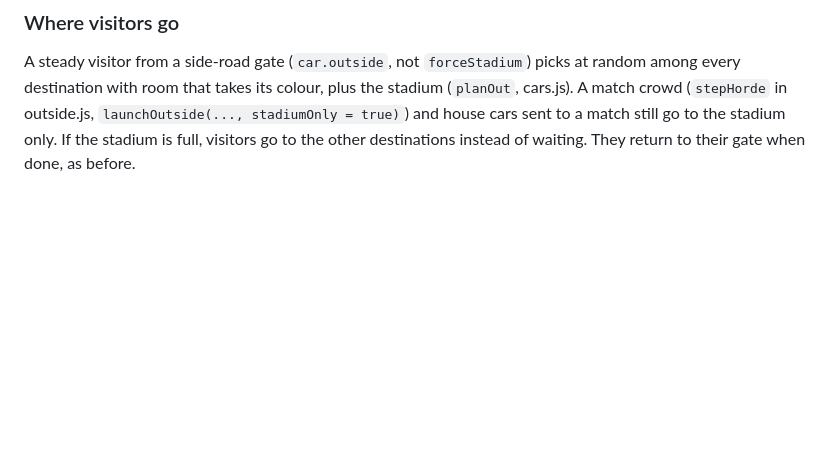
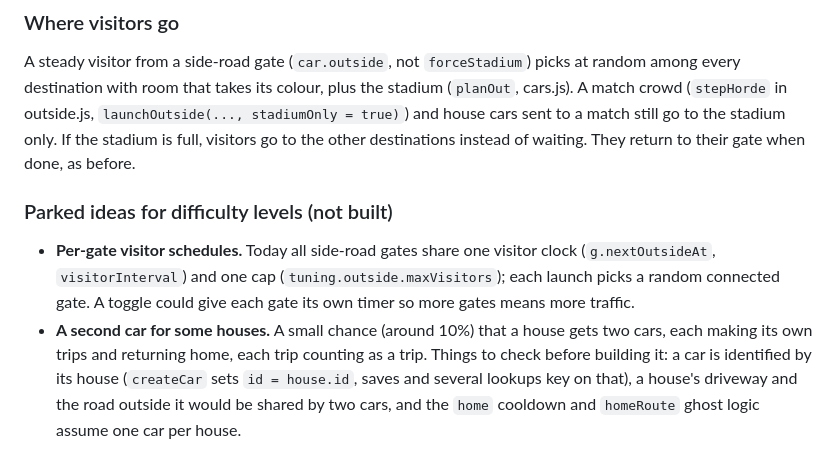
Before and after one commit to ViperLuna/Road-Warrior, a Markdown page: DESIGN.md, the part around the change. GitHub-like rendering; blank space fills up the shorter version.

Commit message:
notes: parked difficulty-level ideas (per-gate visitor schedules, a second car for some houses)
Co-Authored-By: Claude Sonnet 5.5 <noreply@anthropic.com>
Claude-Session: https://claude.ai/code/session_01DvGegVj6W8no9ASJeVakcC

```diff
--- a/DESIGN.md
+++ b/DESIGN.md
@@ -319,3 +319,7 @@ A stadium's parked cars are out of sight, so its gate pieces are plain straight
 
 ### Where visitors go
 A steady visitor from a side-road gate (`car.outside`, not `forceStadium`) picks at random among every destination with room that takes its colour, plus the stadium (`planOut`, cars.js). A match crowd (`stepHorde` in outside.js, `launchOutside(..., stadiumOnly = true)`) and house cars sent to a match still go to the stadium only. If the stadium is full, visitors go to the other destinations instead of waiting. They return to their gate when done, as before.
+
+### Parked ideas for difficulty levels (not built)
+- **Per-gate visitor schedules.** Today all side-road gates share one visitor clock (`g.nextOutsideAt`, `visitorInterval`) and one cap (`tuning.outside.maxVisitors`); each launch picks a random connected gate. A toggle could give each gate its own timer so more gates means more traffic.
+- **A second car for some houses.** A small chance (around 10%) that a house gets two cars, each making its own trips and returning home, each trip counting as a trip. Things to check before building it: a car is identified by its house (`createCar` sets `id = house.id`, saves and several lookups key on that), a house's driveway and the road outside it would be shared by two cars, and the `home` cooldown and `homeRoute` ghost logic assume one car per house.
```
